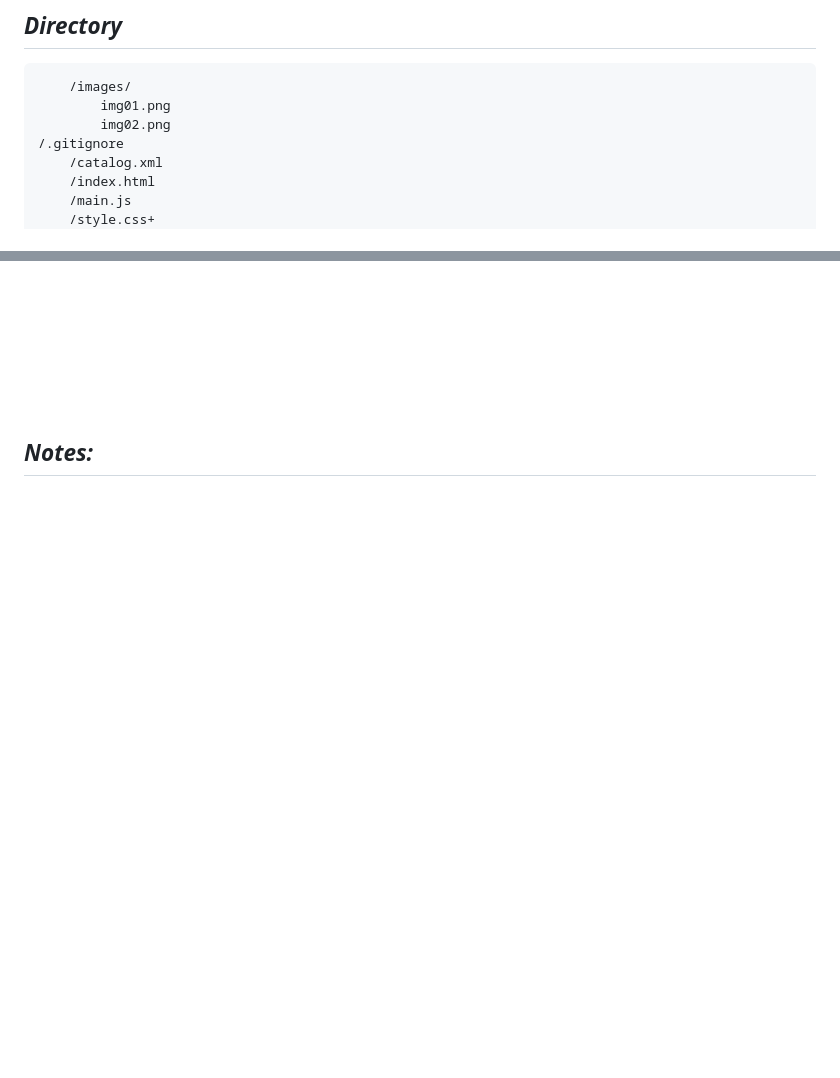
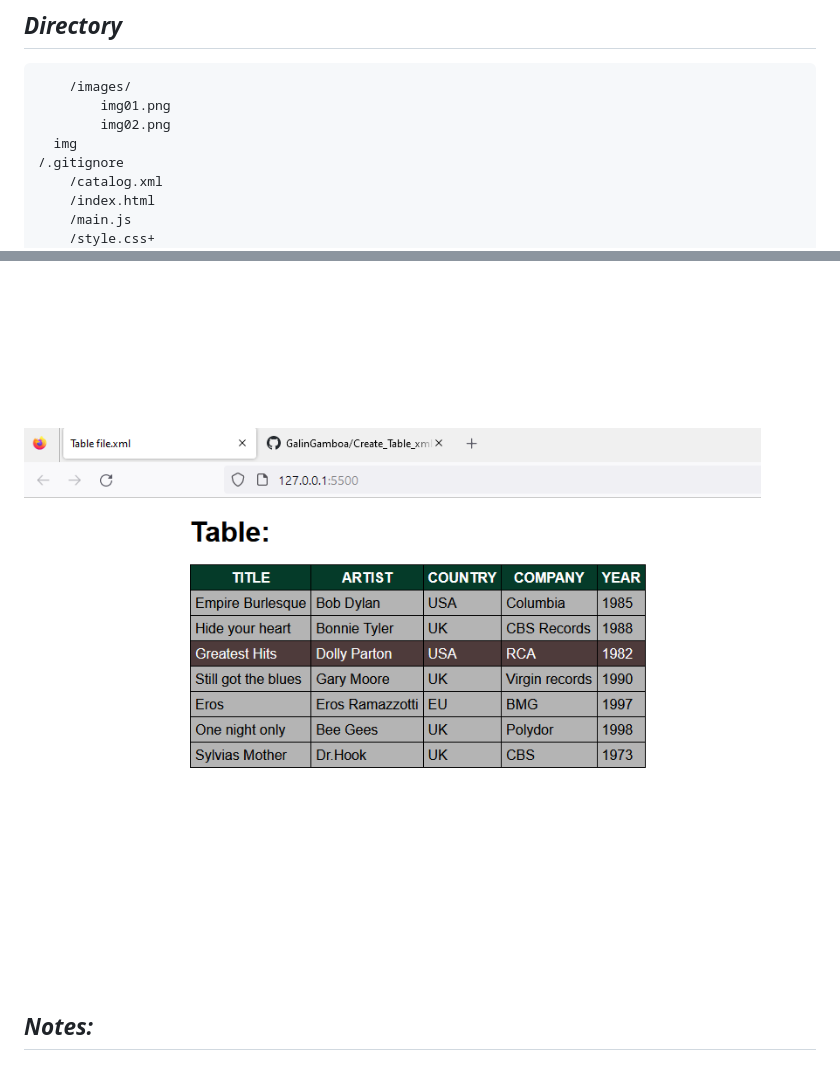
Before and after one commit to GalinGamboa/Create_Table_xml, a Markdown page: README.md, 2 parts joined by grey strips. GitHub-like rendering; pictures changed too: images/img03.png (added); blank space fills up the shorter version.

Commit message:
Tested program 01

```diff
--- a/README.md
+++ b/README.md
@@ -20,6 +20,7 @@ This is a practice where when clicking on the button (Create Table):
 		/images/
 			img01.png
 			img02.png
+      img
     /.gitignore
 		/catalog.xml
 		/index.html
@@ -33,3 +35,5 @@ This is a practice where when clicking on the button (Create Table):
 ![](./images/img02.png)
 
+![](./images/img03.png)
+
 ## ***Notes:***
```
Also changed, not shown: other parts of README.md (+1 -0 lines).
